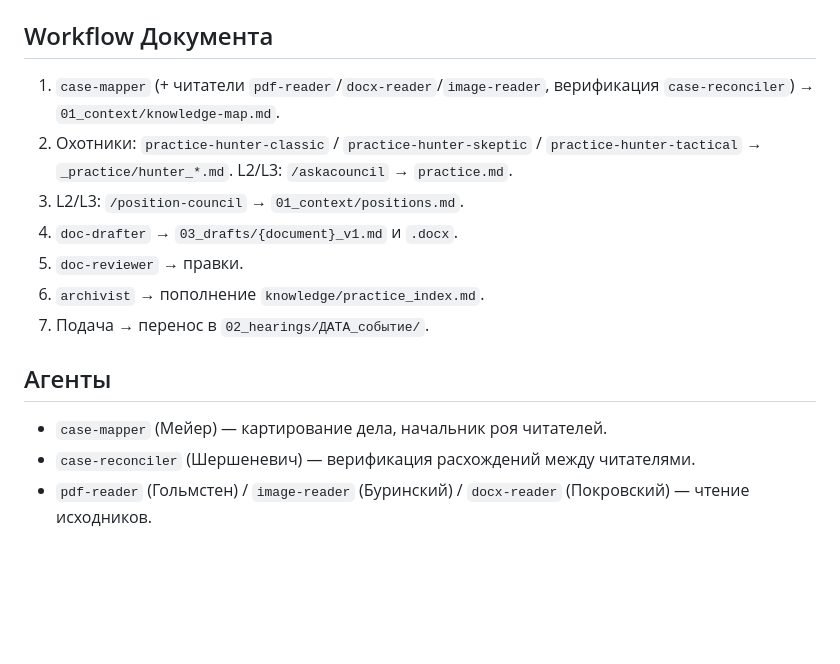
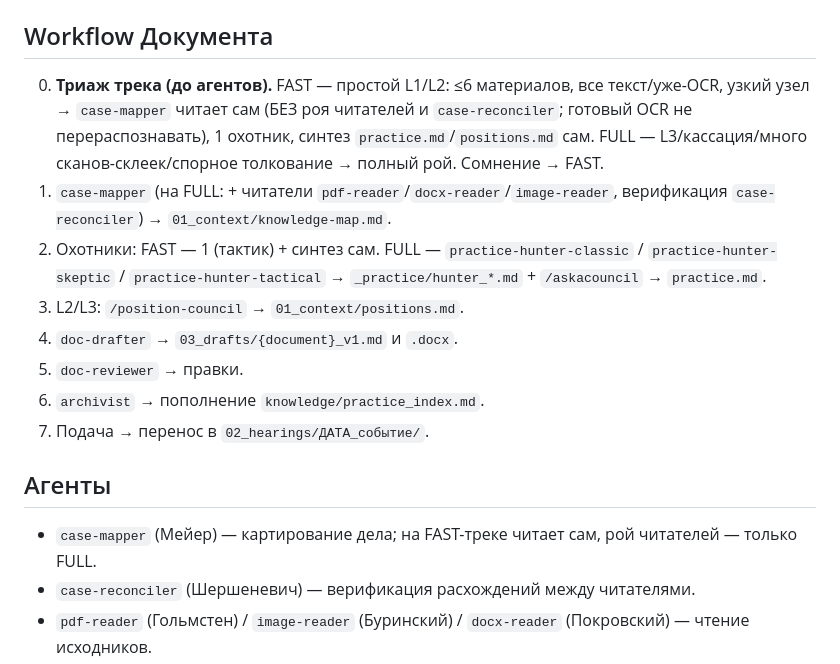
Before and after one commit to zarubinphil/themis, a Markdown page: AGENTS.md, the part around the change. GitHub-like rendering; blank space fills up the shorter version.

```diff
--- a/AGENTS.md
+++ b/AGENTS.md
@@ -44,8 +44,9 @@
 
 ## Workflow Документа
 
-1. `case-mapper` (+ читатели `pdf-reader`/`docx-reader`/`image-reader`, верификация `case-reconciler`) → `01_context/knowledge-map.md`.
-2. Охотники: `practice-hunter-classic` / `practice-hunter-skeptic` / `practice-hunter-tactical` → `_practice/hunter_*.md`. L2/L3: `/askacouncil` → `practice.md`.
+0. **Триаж трека (до агентов).** FAST — простой L1/L2: ≤6 материалов, все текст/уже-OCR, узкий узел → `case-mapper` читает сам (БЕЗ роя читателей и `case-reconciler`; готовый OCR не перераспознавать), 1 охотник, синтез `practice.md`/`positions.md` сам. FULL — L3/кассация/много сканов-склеек/спорное толкование → полный рой. Сомнение → FAST.
+1. `case-mapper` (на FULL: + читатели `pdf-reader`/`docx-reader`/`image-reader`, верификация `case-reconciler`) → `01_context/knowledge-map.md`.
+2. Охотники: FAST — 1 (тактик) + синтез сам. FULL — `practice-hunter-classic` / `practice-hunter-skeptic` / `practice-hunter-tactical` → `_practice/hunter_*.md` + `/askacouncil` → `practice.md`.
 3. L2/L3: `/position-council` → `01_context/positions.md`.
 4. `doc-drafter` → `03_drafts/{document}_v1.md` и `.docx`.
 5. `doc-reviewer` → правки.
@@ -54,7 +55,7 @@
 
 ## Агенты
 
-- `case-mapper` (Мейер) — картирование дела, начальник роя читателей.
+- `case-mapper` (Мейер) — картирование дела; на FAST-треке читает сам, рой читателей — только FULL.
 - `case-reconciler` (Шершеневич) — верификация расхождений между читателями.
 - `pdf-reader` (Гольмстен) / `image-reader` (Буринский) / `docx-reader` (Покровский) — чтение исходников.
 - `inbox-triage` (Грузенберг) — входящие файлы из inbox в дело.
```
Also changed, not shown: .claude/CLAUDE.md (+4 -2 lines), .claude/agents/case-mapper.md (+23 -2 lines).
